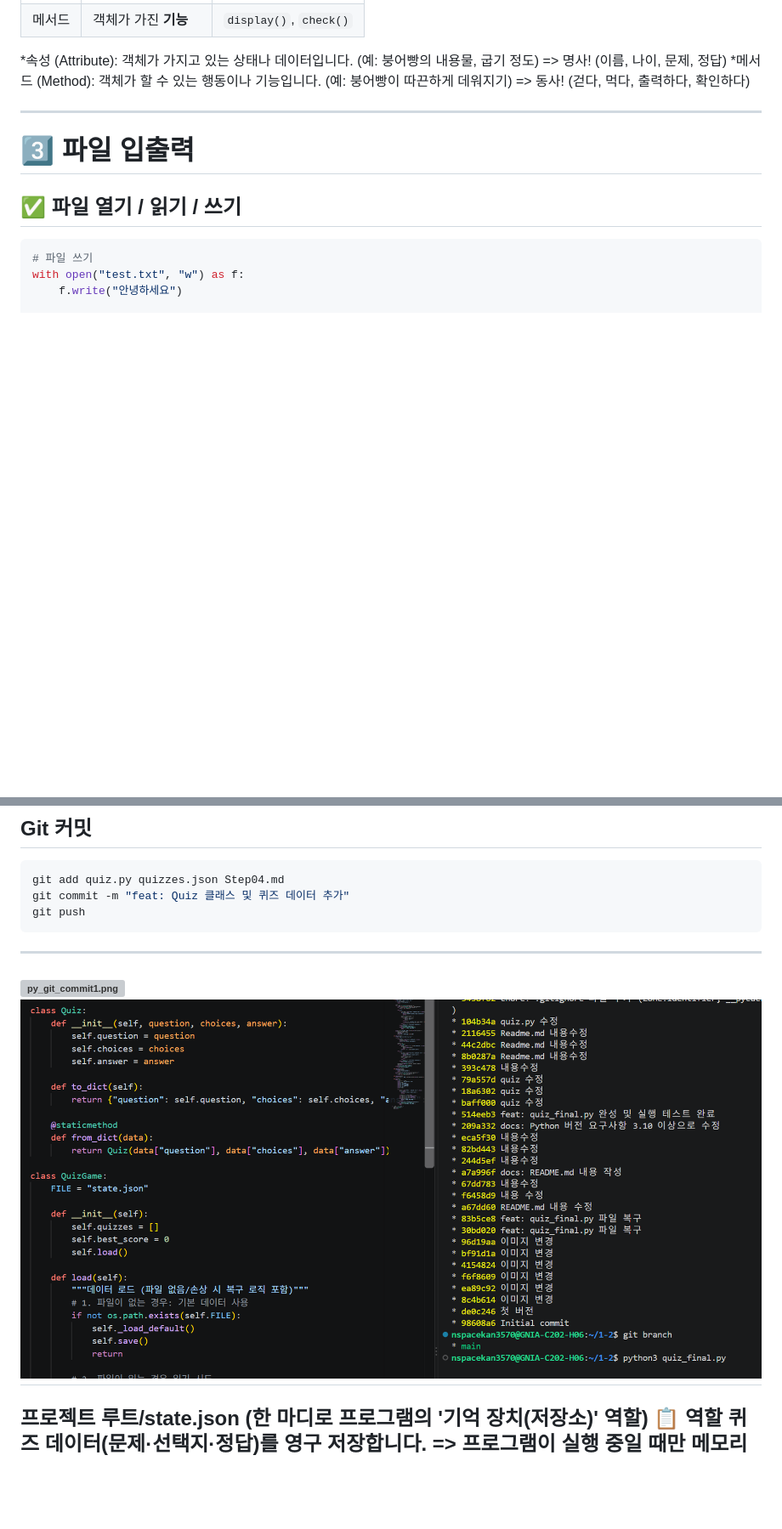
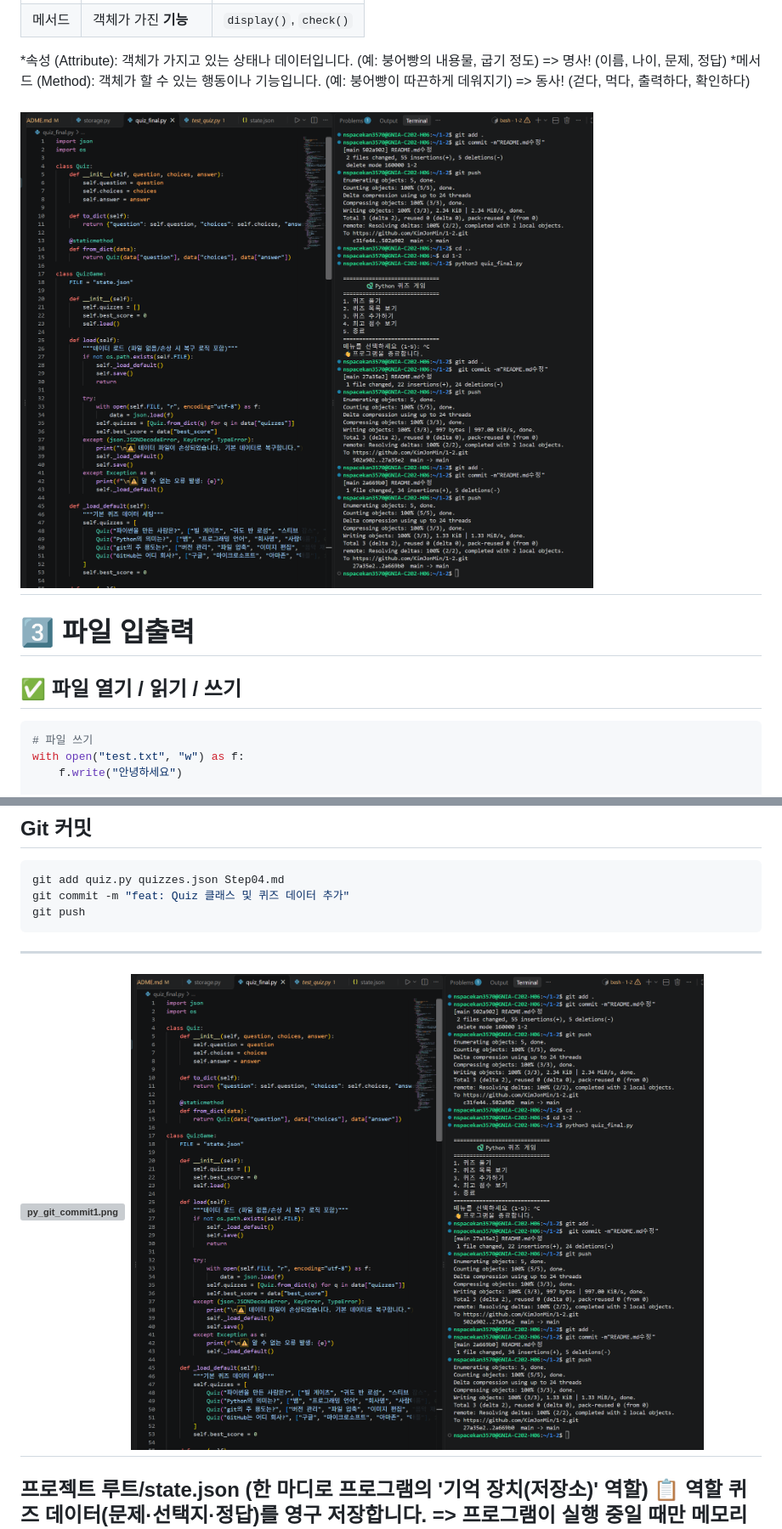
Before and after one commit to KimJonMin/1-2, a Markdown page: README.md, 2 parts joined by grey strips. Shown at 85% size. Drawn GitHub-style; pictures changed too: screenshots/1-2_quiz.f.p_class.png; blank space fills up the shorter version; grey boxes are pictures that could not be loaded.

Commit message:
README.md수정

```diff
--- a/README.md
+++ b/README.md
@@ -364,6 +335,8 @@ class Quiz:
                   (예: 붕어빵이 따끈하게 데워지기)
                  => 동사! (걷다, 먹다, 출력하다, 확인하다)
 
+
+![1-2_quiz.f.p_class.png](./screenshots/1-2_quiz.f.p_class.png)
 ---
 
 # 3️⃣ 파일 입출력
```
Also changed, not shown: other parts of README.md (+5 -33 lines), screenshots/git_log.png (added).
